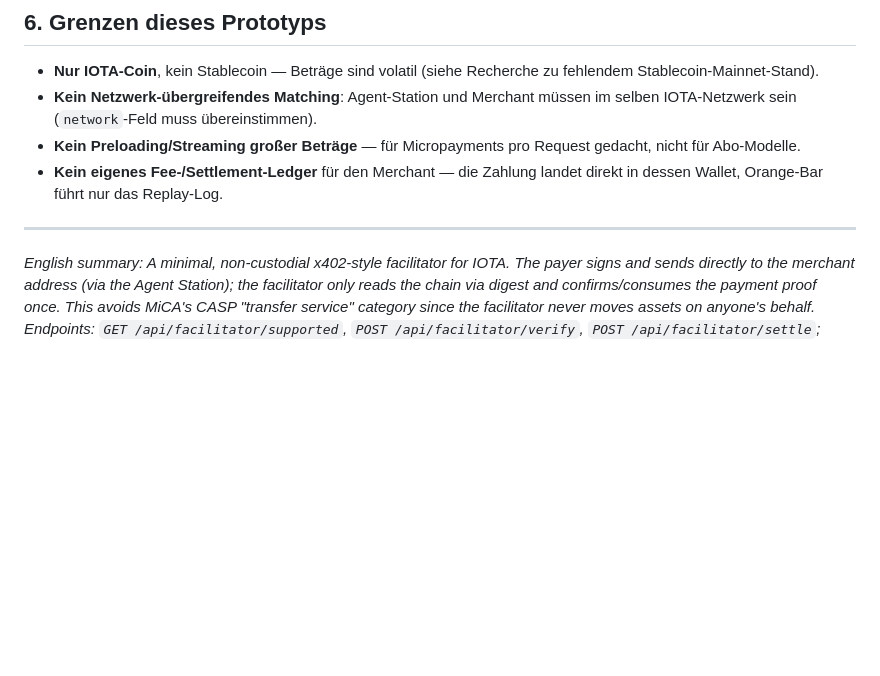
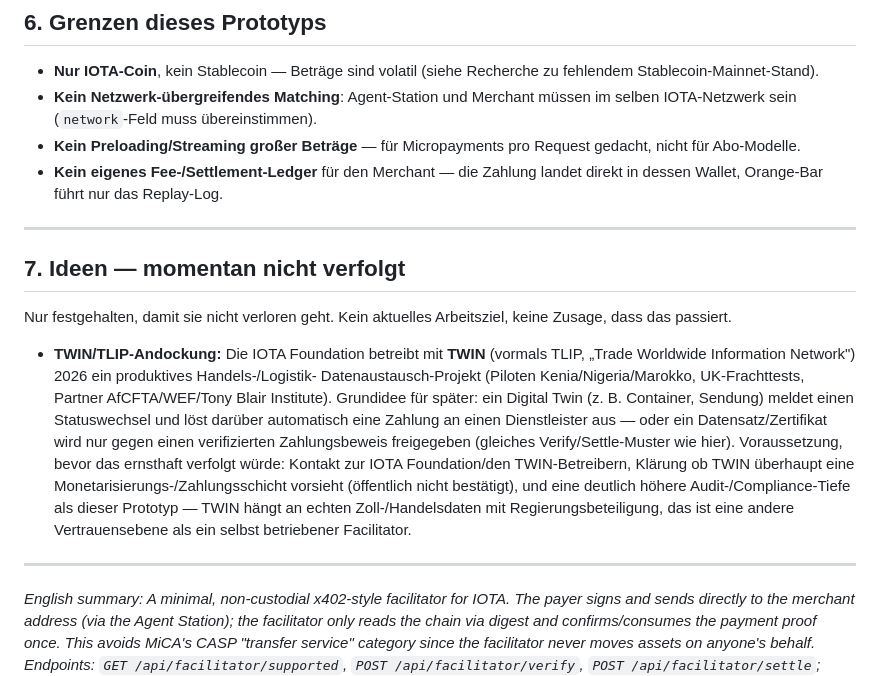
Before and after one commit to lohegrimmig/Orange-Bar, a Markdown page: docs/FACILITATOR.md, the part around the change. Rendered like a GitHub page; blank space fills up the shorter version.

Commit message:
Note TWIN/TLIP integration idea in facilitator docs (not pursued)
Recorded so it isn't lost: a digital twin could trigger an automatic
payment via the same verify/settle pattern, or gate access to a
document behind a payment proof. Explicitly not being worked on —
needs contact with the IOTA Foundation/TWIN operators and confirmation
that TWIN even has a monetization layer before this would be worth
pursuing.

Co-Authored-By: Claude Sonnet 5 <noreply@anthropic.com>
Claude-Session: https://claude.ai/code/session_012KBGLd2iyW655a6su4sKFj

```diff
--- a/docs/FACILITATOR.md
+++ b/docs/FACILITATOR.md
@@ -166,6 +166,27 @@ z. B. clientseitig eine Vorschau zeigen, bevor er `/settle` aufruft.
 
 ---
 
+## 7. Ideen — momentan nicht verfolgt
+
+Nur festgehalten, damit sie nicht verloren geht. Kein aktuelles Arbeitsziel, keine
+Zusage, dass das passiert.
+
+- **TWIN/TLIP-Andockung:** Die IOTA Foundation betreibt mit **TWIN** (vormals TLIP,
+  „Trade Worldwide Information Network") 2026 ein produktives Handels-/Logistik-
+  Datenaustausch-Projekt (Piloten Kenia/Nigeria/Marokko, UK-Frachttests, Partner
+  AfCFTA/WEF/Tony Blair Institute). Grundidee für später: ein Digital Twin (z. B.
+  Container, Sendung) meldet einen Statuswechsel und löst darüber automatisch eine
+  Zahlung an einen Dienstleister aus — oder ein Datensatz/Zertifikat wird nur gegen
+  einen verifizierten Zahlungsbeweis freigegeben (gleiches Verify/Settle-Muster wie
+  hier). Voraussetzung, bevor das ernsthaft verfolgt würde: Kontakt zur IOTA
+  Foundation/den TWIN-Betreibern, Klärung ob TWIN überhaupt eine
+  Monetarisierungs-/Zahlungsschicht vorsieht (öffentlich nicht bestätigt), und eine
+  deutlich höhere Audit-/Compliance-Tiefe als dieser Prototyp — TWIN hängt an
+  echten Zoll-/Handelsdaten mit Regierungsbeteiligung, das ist eine andere
+  Vertrauensebene als ein selbst betriebener Facilitator.
+
+---
+
 *English summary: A minimal, non-custodial x402-style facilitator for IOTA. The payer
 signs and sends directly to the merchant address (via the Agent Station); the
 facilitator only reads the chain via digest and confirms/consumes the payment proof
```
